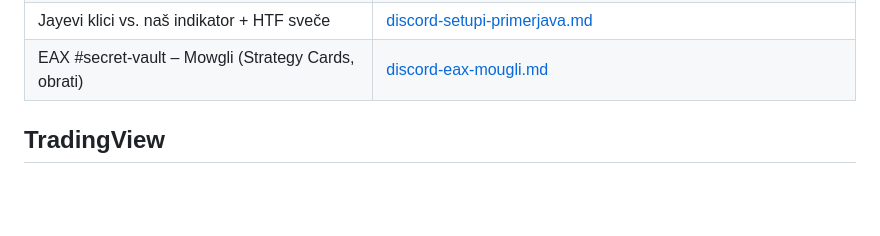
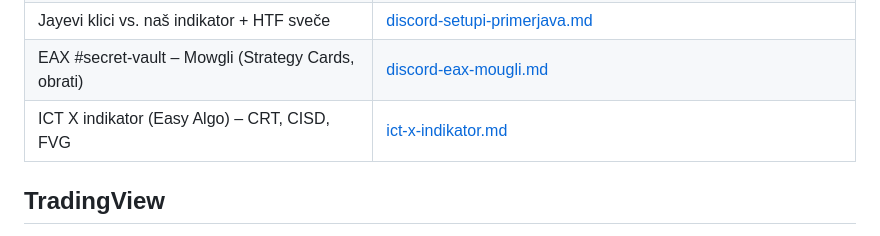
Before and after one commit to hitrijeras-dot/screener, a Markdown page: claude-notes/jay/README.md, the part around the change. Rendered like a GitHub page; blank space fills up the shorter version.

```diff
--- a/claude-notes/jay/README.md
+++ b/claude-notes/jay/README.md
@@ -17,6 +17,7 @@ Stanje: 10. 10. 2026, 17:20 (naš čas). Strogo ločeno od CISD sistema, Sistem
 | Učenje iz Discorda (samo Jayeve objave) | [discord-jay.md](discord-jay.md) |
 | Jayevi klici vs. naš indikator + HTF sveče | [discord-setupi-primerjava.md](discord-setupi-primerjava.md) |
 | EAX #secret-vault – Mowgli (Strategy Cards, obrati) | [discord-eax-mougli.md](discord-eax-mougli.md) |
+| ICT X indikator (Easy Algo) – CRT, CISD, FVG | [ict-x-indikator.md](ict-x-indikator.md) |
 
 ## TradingView
 - Layout **"Jay Time & Value"** (prej layout "1") – samo za Jayev stil. Na njem: Jay HL indikator, OnlyWicks Daily Process, Oscillator V.6.2. Jure je ostale indikatorje sam odstranil.
```
Also changed, not shown: claude-notes/jay/ict-x-indikator.md (added, +62 -0 lines).
